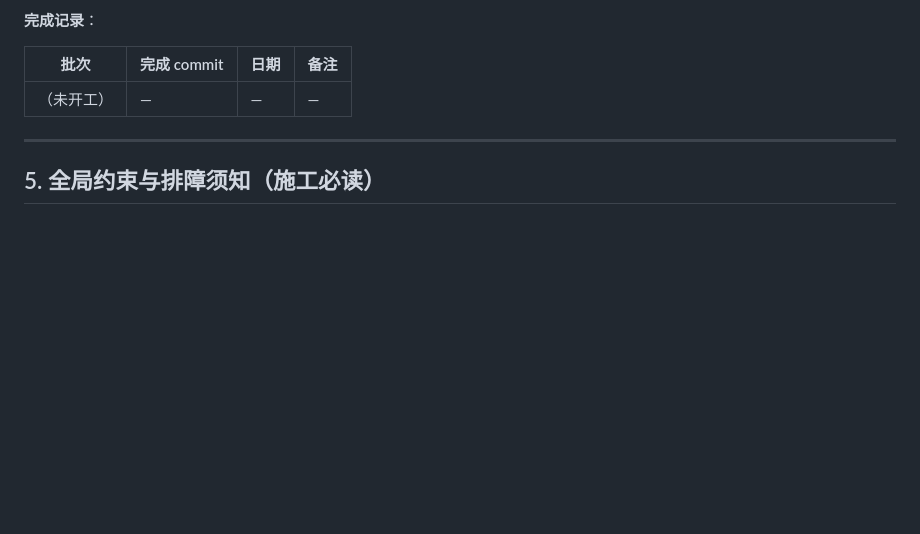
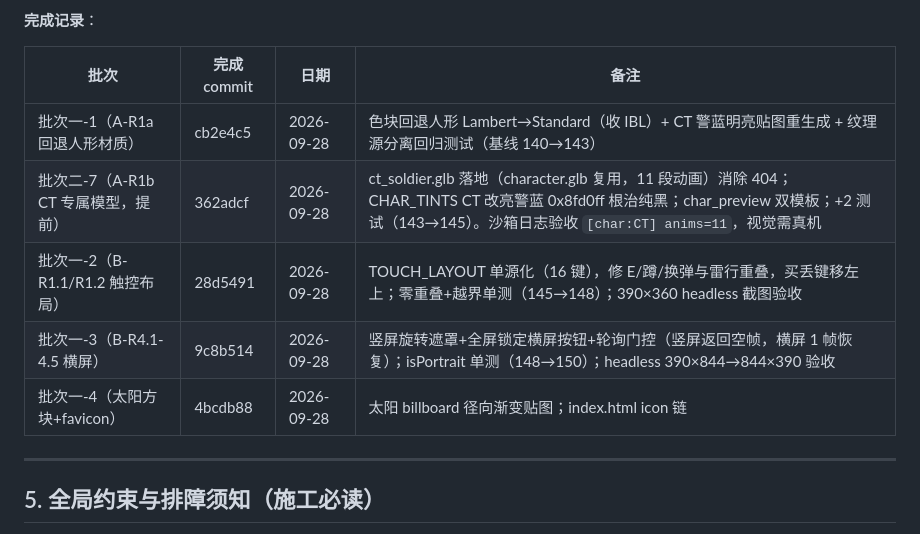
Before and after one commit to renquanpake/strike-protocol, a Markdown page: .monkeycode/docs/OPTIMIZATION.md, the part around the change. Drawn GitHub-style; blank space fills up the shorter version.

Commit message:
docs(优化书): 批次一完成记录（R1a/R1b/触控布局/横屏/太阳favicon） Co-authored-by: monkeycode-ai <monkeycode-ai@chaitin.com>

```diff
--- a/.monkeycode/docs/OPTIMIZATION.md
+++ b/.monkeycode/docs/OPTIMIZATION.md
@@ -211,7 +211,11 @@ T 阵营队友正常（蒙皮模型 + 沙色贴图），所以现象是「队友
 
 | 批次 | 完成 commit | 日期 | 备注 |
 | --- | --- | --- | --- |
-| （未开工） | — | — | — |
+| 批次一-1（A-R1a 回退人形材质） | cb2e4c5 | 2026-09-28 | 色块回退人形 Lambert→Standard（收 IBL）+ CT 警蓝明亮贴图重生成 + 纹理源分离回归测试（基线 140→143） |
+| 批次二-7（A-R1b CT 专属模型，提前） | 362adcf | 2026-09-28 | ct_soldier.glb 落地（character.glb 复用，11 段动画）消除 404；CHAR_TINTS CT 改亮警蓝 0x8fd0ff 根治纯黑；char_preview 双模板；+2 测试（143→145）。沙箱日志验收 `[char:CT] anims=11`，视觉需真机 |
+| 批次一-2（B-R1.1/R1.2 触控布局） | 28d5491 | 2026-09-28 | TOUCH_LAYOUT 单源化（16 键），修 E/蹲/换弹与雷行重叠，买丢键移左上；零重叠+越界单测（145→148）；390×360 headless 截图验收 |
+| 批次一-3（B-R4.1-4.5 横屏） | 9c8b514 | 2026-09-28 | 竖屏旋转遮罩+全屏锁定横屏按钮+轮询门控（竖屏返回空帧，横屏 1 帧恢复）；isPortrait 单测（148→150）；headless 390×844→844×390 验收 |
+| 批次一-4（太阳方块+favicon） | 4bcdb88 | 2026-09-28 | 太阳 billboard 径向渐变贴图；index.html icon 链 |
 
 ---
 
```
